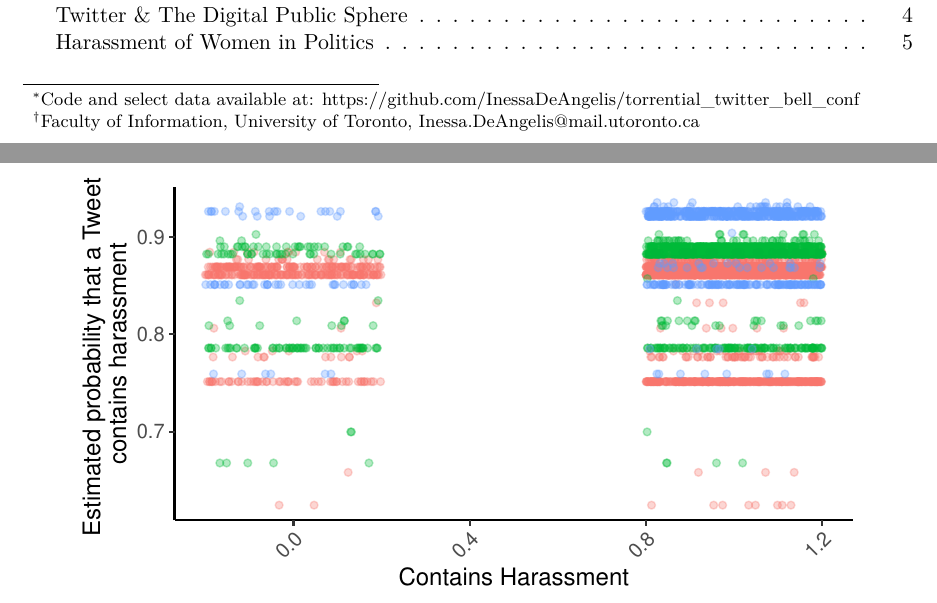
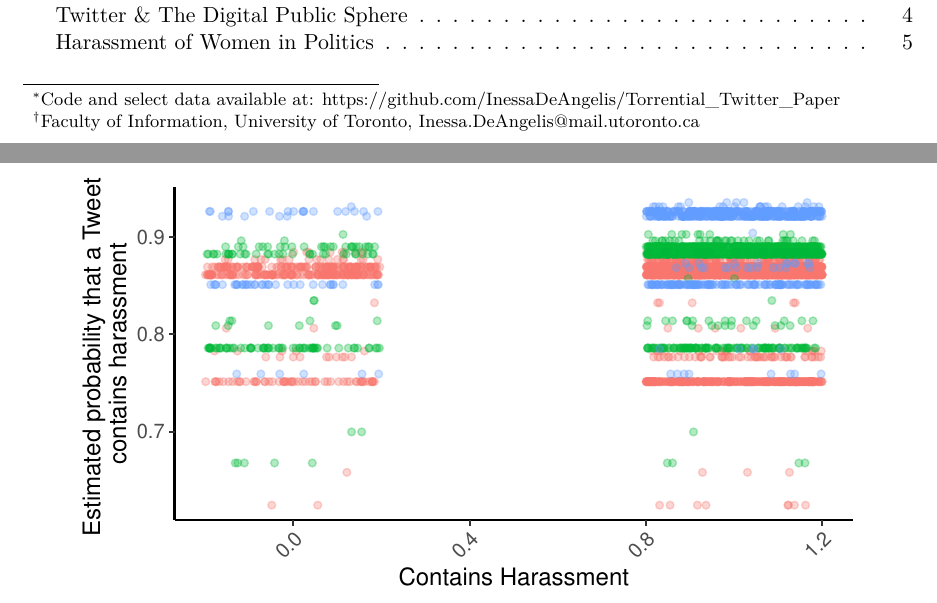
Before and after one commit to InessaDeAngelis/Torrential_Twitter_Paper, a Quarto document (Outputs/Paper/Publication_version/paper_for_pub.qmd): two parts of pages 1 and 20 of 31, joined at a grey line, cut so that both start at the same text. The pictures show the output file Outputs/Paper/Publication_version/paper_for_pub.pdf that the author committed with the source.

Commit message:
repo update

```diff
--- a/Outputs/Paper/Publication_version/paper_for_pub.qmd
+++ b/Outputs/Paper/Publication_version/paper_for_pub.qmd
@@ -1,7 +1,7 @@
 ---
 title: "Torrential Twitter? Measuring the Severity of Harassment when Canadian Female Politicians Tweet about Climate Change"
 author: "Inessa De Angelis^[Faculty of Information, University of Toronto, Inessa.DeAngelis@mail.utoronto.ca]"
-thanks: "Code and select data available at: https://github.com/InessaDeAngelis/torrential_twitter_bell_conf "
+thanks: "Code and select data available at: https://github.com/InessaDeAngelis/Torrential_Twitter_Paper "
 date: "today"
 date-format: "long"
 abstract: "The online harassment of female politicians who focus on climate change and environmental policy has become a major problem in Canada and other democratic nations. Despite growing awareness of the problem, there is little agreement among scholars on how to measure these nuanced forms of harassment. This study develops an original seven-point scale to measure the severity of harassment three Canadian female politicians receive when Tweeting about climate change, and a six-point scale to categorize the types of accounts behind the replies. My results reveal that 86% of replies contained some form of harassment, most often name-calling or questioning the authority of the female politicians and come from users with spam or anonymous accounts. Further results from my Bayesian hierarchical model suggest that despite differences in status and political affiliation across the three politicians, they are almost equally impacted by harassment when Tweeting about climate change. These findings contribute to understanding the intersection between climate change denialism and the gendered nature of online harassment. *This paper contains language and themes that some readers may find offensive.*"
```
Also changed, not shown: Outputs/Paper/Publication_version/paper_for_pub.pdf.
